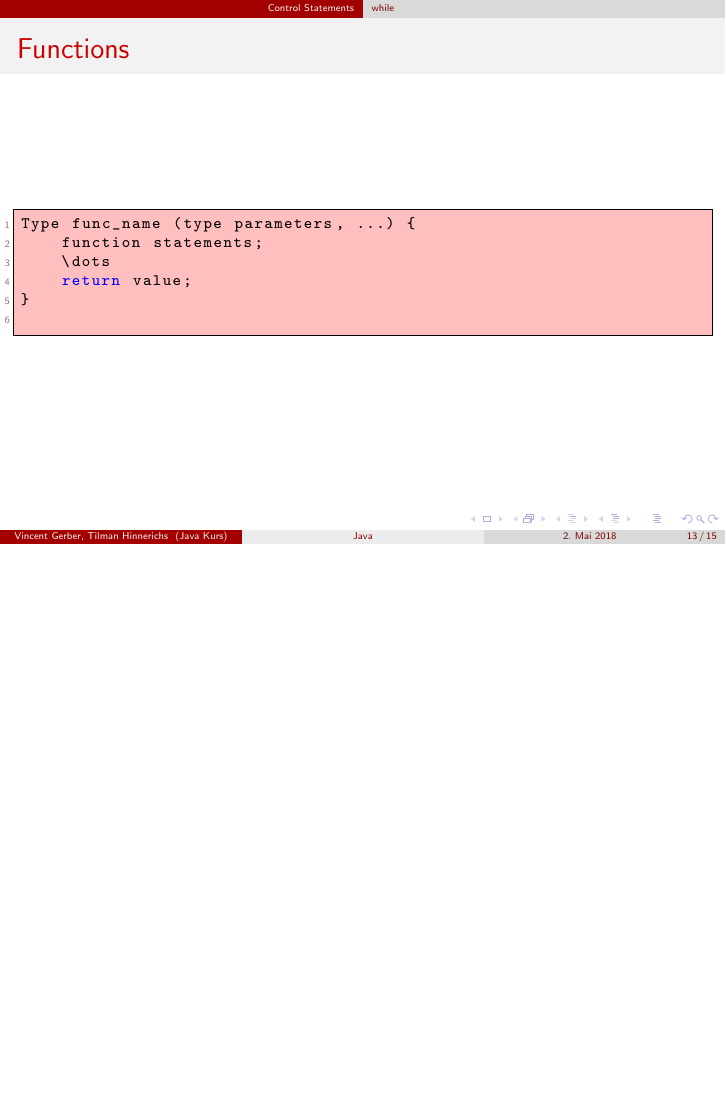
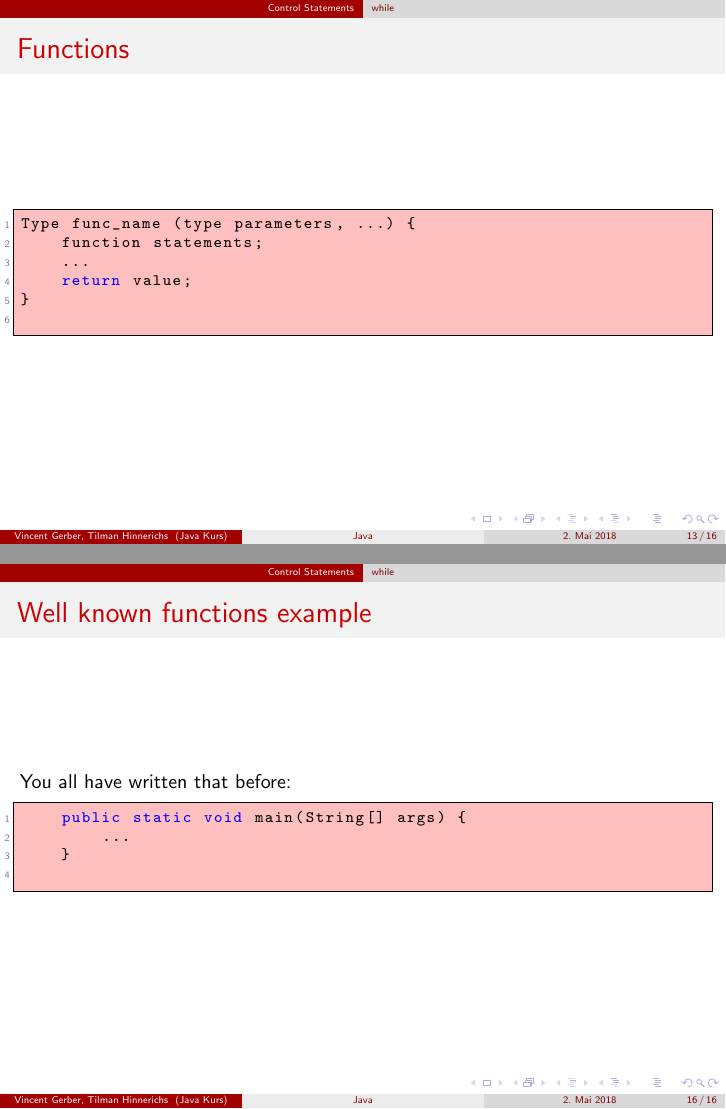
Before and after one commit to THinnerichs/Java-Course, LaTeX slides (latex/slides/02-oop.tex): page 13 of 15 before the commit and pages 13 and 16 of 16 after it, the two joined at a grey line, the shorter picture padded with empty space. Compiled offline with pdfLaTeX.

Commit message:
Edited slides

```diff
--- a/latex/slides/02-oop.tex
+++ b/latex/slides/02-oop.tex
@@ -150,7 +150,7 @@ public class WhileExample {
 	\begin{lstlisting}
 Type func_name (type parameters, ...) {
 	function statements;
-	\dots
+	...
 	return value;
 }
 	\end{lstlisting}
@@ -170,6 +170,15 @@ int add(int a, int b) {
 int add(int a, int b) {
 	return a+b;
 }
+	\end{lstlisting}
+\end{frame}
+
+\begin{frame}[fragile]{Well known functions example}
+	You all have written that before:
+	\begin{lstlisting}
+	public static void main(String[] args) {
+		...
+	}
 	\end{lstlisting}
 \end{frame}
 
```
Also changed, not shown: latex/slides/02-oop.pdf, 5 other files.
